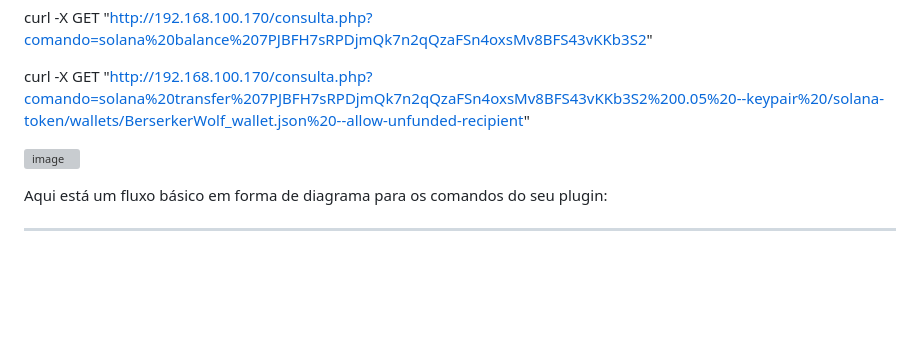
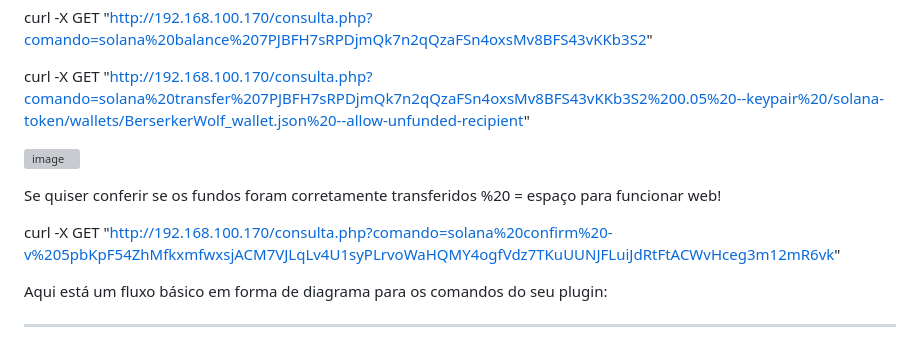
Before and after one commit to astral123457/SolanaDevMinecraft, a Markdown page: README.md, the part around the change. Drawn GitHub-style; blank space fills up the shorter version; grey boxes are pictures that could not be loaded.

```diff
--- a/README.md
+++ b/README.md
@@ -10,6 +10,10 @@ curl -X GET "http://192.168.100.170/consulta.php?comando=solana%20balance%207PJB
 curl -X GET "http://192.168.100.170/consulta.php?comando=solana%20transfer%207PJBFH7sRPDjmQk7n2qQzaFSn4oxsMv8BFS43vKKb3S2%200.05%20--keypair%20/solana-token/wallets/BerserkerWolf_wallet.json%20--allow-unfunded-recipient"
 
 ![image](https://github.com/user-attachments/assets/fd46a787-5de7-442d-80bd-166e90498ee0)
+
+Se quiser conferir se os fundos foram corretamente transferidos %20 = espaço para funcionar web!
+
+curl -X GET "http://192.168.100.170/consulta.php?comando=solana%20confirm%20-v%205pbKpF54ZhMfkxmfwxsjACM7VJLqLv4U1syPLrvoWaHQMY4ogfVdz7TKuUUNJFLuiJdRtFtACWvHceg3m12mR6vk"
 
 
 
```
